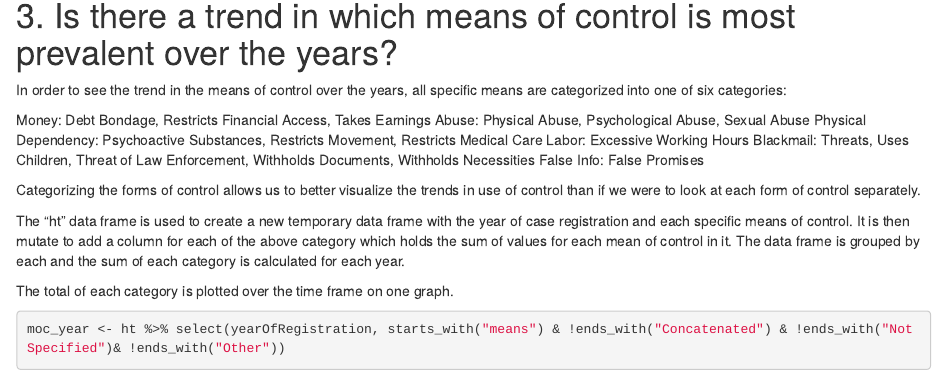
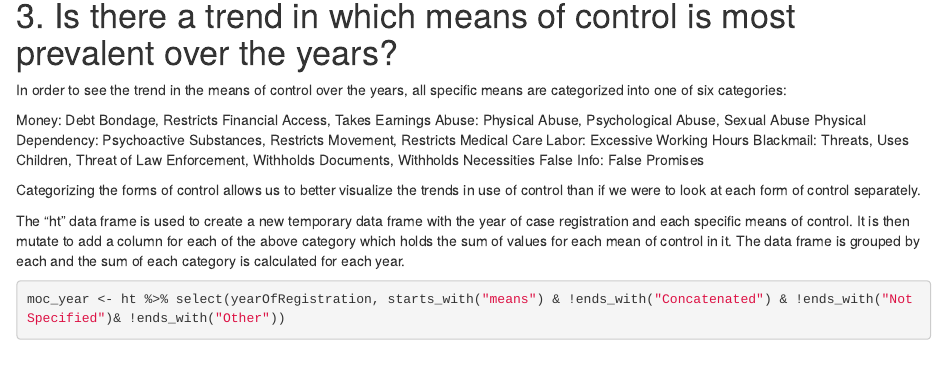
Before and after one commit to Patel-Krutika/Data_607, an R Markdown document (Human_Trafficking.Rmd): the page in a window 1100 px wide, from 2000 px down. Rendered offline with R 4.5, knitr and Pandoc, with nearby package versions; drawn as R Markdown's standard HTML page in place of the format the file asks for; some code elsewhere in the file could not run offline.

Commit message:
Update Human_Trafficking.Rmd

````diff
--- a/Human_Trafficking.Rmd
+++ b/Human_Trafficking.Rmd
@@ -89,7 +89,6 @@ Categorizing the forms of control allows us to better visualize the trends in us
 
 The "ht" data frame is used to create a new temporary data frame with the year of case registration and each specific means of control. It is then mutate to add a column for each of the above category which holds the sum of values for each mean of control in it. The data frame is grouped by each and the sum of each category is calculated for each year.
 
-The total of each category is plotted over the time frame on one graph.
 ```{r}
 moc_year <- ht %>% select(yearOfRegistration, starts_with("means") & !ends_with("Concatenated") & !ends_with("NotSpecified")& !ends_with("Other"))
 c <- colnames(moc_year)
````
